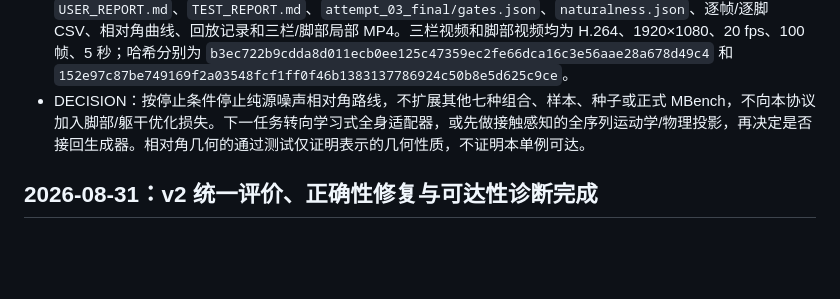
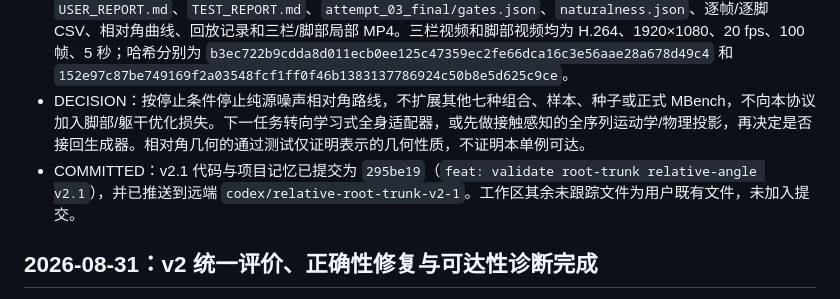
Before and after one commit to chu62928-cloud/vimogen_m, a Markdown page: PROJECT_MEMORY.md, the part around the change. Drawn GitHub-style; blank space fills up the shorter version.

Commit message:
docs: record v2.1 delivery commit

```diff
--- a/PROJECT_MEMORY.md
+++ b/PROJECT_MEMORY.md
@@ -11,6 +11,7 @@
 - VERIFIED：冻结 v2 `attempt_10` 的同一直接权威化配对重评仍失败：相对角 MAE/P95 `13.384°/14.541°`，实际相对角剂量 `-3.384°`，躯干三维方向 P95 `7.593°`、`q_rigid=0.645`；水平朝向 P95 `1.557°`、尾部额外旋转 `0.558°`、俯仰跳变 `0.660°`。左脚滑动均值由 `24.408` 增至 `30.027 mm/帧`并超过容差，旧自然性回归未被评价修正消除。
 - VERIFIED：最终交付目录为 `results/phase7/relative_root_trunk_v2_1/diagnostics/`，含 `USER_REPORT.md`、`TEST_REPORT.md`、`attempt_03_final/gates.json`、`naturalness.json`、逐帧/逐脚 CSV、相对角曲线、回放记录和三栏/脚部局部 MP4。三栏视频和脚部视频均为 H.264、1920×1080、20 fps、100 帧、5 秒；哈希分别为 `b3ec722b9cdda8d011ecb0ee125c47359ec2fe66dca16c3e56aae28a678d49c4` 和 `152e97c87be749169f2a03548fcf1ff0f46b1383137786924c50b8e5d625c9ce`。
 - DECISION：按停止条件停止纯源噪声相对角路线，不扩展其他七种组合、样本、种子或正式 MBench，不向本协议加入脚部/躯干优化损失。下一任务转向学习式全身适配器，或先做接触感知的全序列运动学/物理投影，再决定是否接回生成器。相对角几何的通过测试仅证明表示的几何性质，不证明本单例可达。
+- COMMITTED：v2.1 代码与项目记忆已提交为 `295be19`（`feat: validate root-trunk relative-angle v2.1`），并已推送到远端 `codex/relative-root-trunk-v2-1`。工作区其余未跟踪文件为用户既有文件，未加入提交。
 
 ## 2026-08-31：v2 统一评价、正确性修复与可达性诊断完成
 
```
